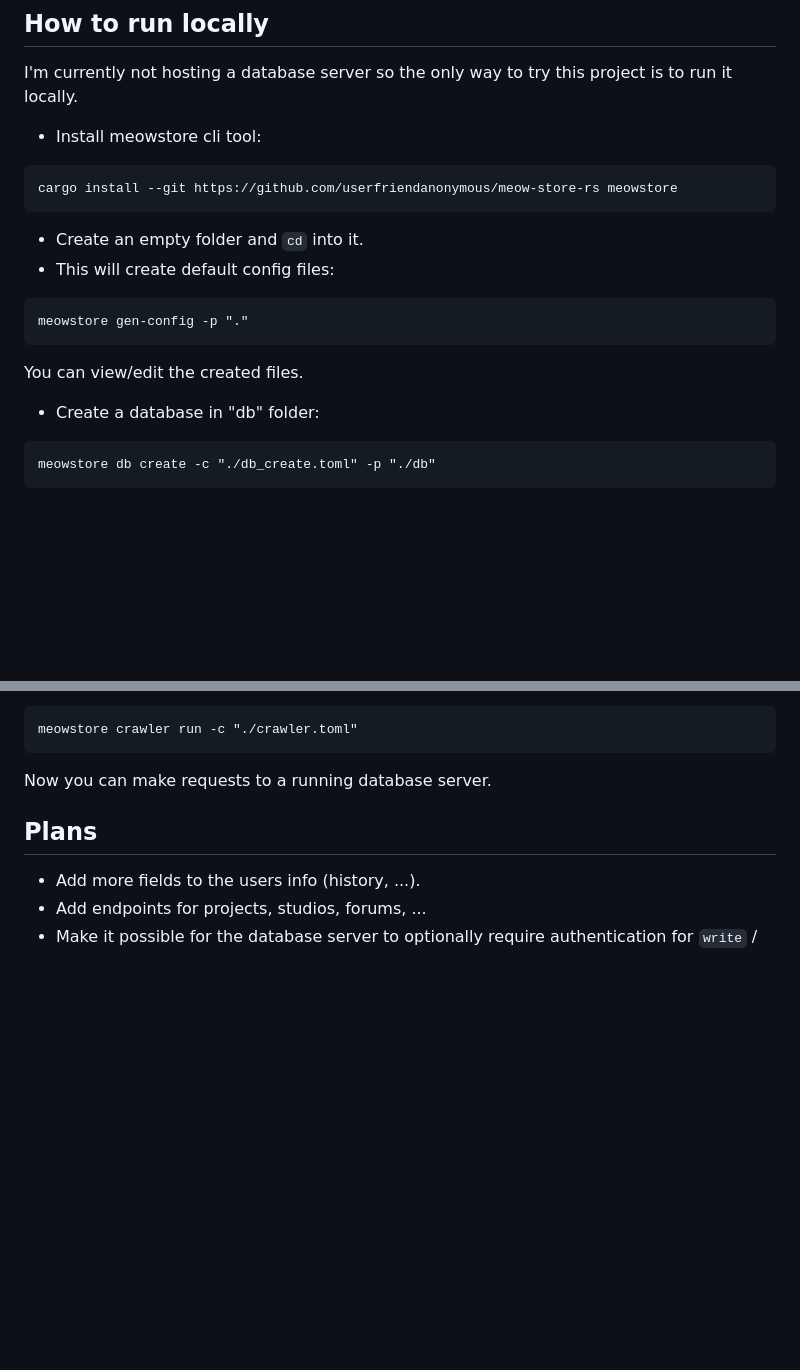
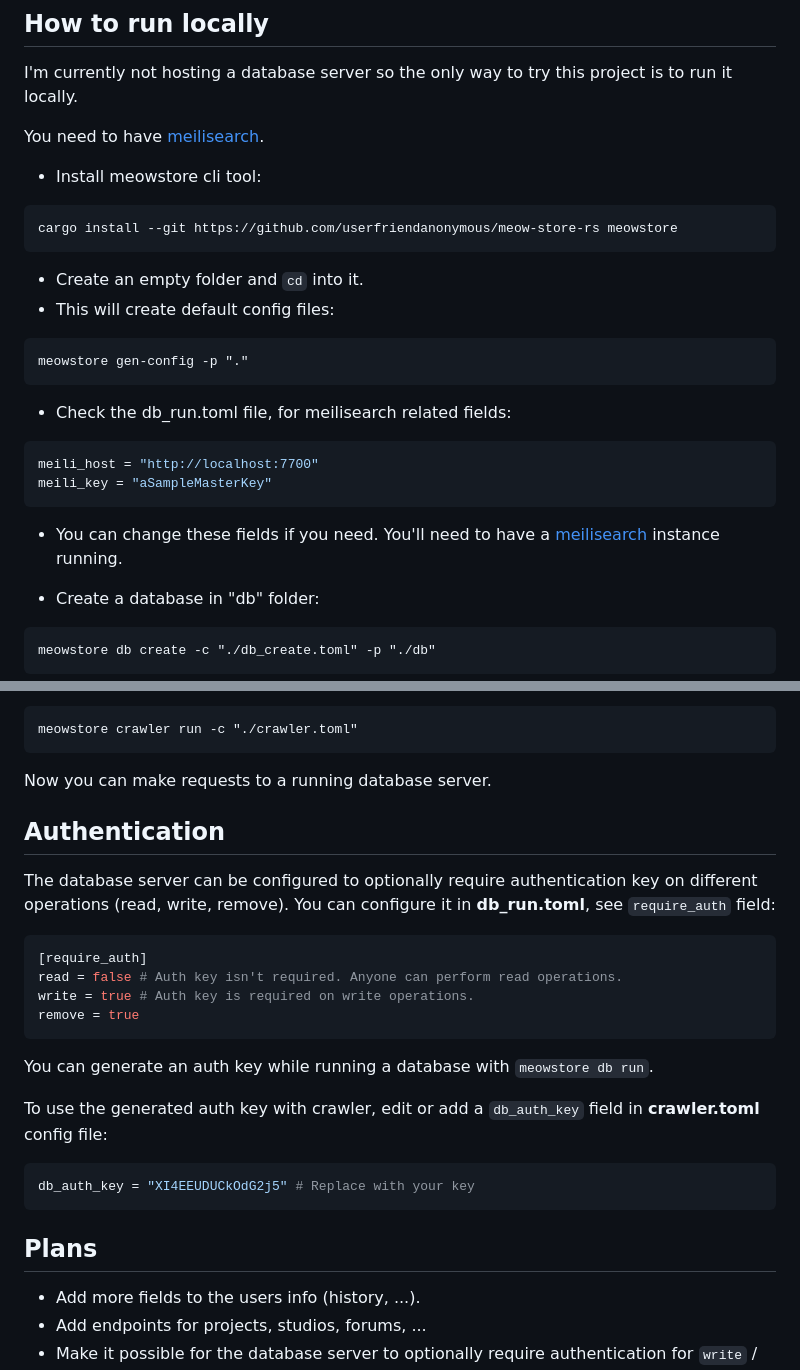
Before and after one commit to userfriendanonymous/meow-store-rs, a Markdown page: README.md, 2 parts joined by grey strips. Rendered like a GitHub page; blank space fills up the shorter version.

````diff
--- a/README.md
+++ b/README.md
@@ -111,6 +111,8 @@ Response:
 ## How to run locally
 I'm currently not hosting a database server so the only way to try this project is to run it locally.
 
+You need to have [meilisearch](https://meilisearch.com).
+
 - Install meowstore cli tool:
 ```
 cargo install --git https://github.com/userfriendanonymous/meow-store-rs meowstore
@@ -121,7 +123,13 @@ cargo install --git https://github.com/userfriendanonymous/meow-store-rs meowsto
 ```
 meowstore gen-config -p "."
 ```
-You can view/edit the created files.
+- Check the db_run.toml file, for meilisearch related fields:
+```toml
+meili_host = "http://localhost:7700"
+meili_key = "aSampleMasterKey"
+```
+- You can change these fields if you need. You'll need to have a [meilisearch](https://meilisearch.com) instance running.
+
 
 - Create a database in "db" folder:
 ```
@@ -137,6 +145,22 @@ meowstore crawler run -c "./crawler.toml"
 ```
 
 Now you can make requests to a running database server.
+
+## Authentication
+The database server can be configured to optionally require authentication key on different operations (read, write, remove).
+You can configure it in **db_run.toml**, see `require_auth` field:
+```toml
+[require_auth]
+read = false # Auth key isn't required. Anyone can perform read operations.
+write = true # Auth key is required on write operations.
+remove = true
+```
+You can generate an auth key while running a database with `meowstore db run`.
+
+To use the generated auth key with crawler, edit or add a `db_auth_key` field in **crawler.toml** config file:
+```toml
+db_auth_key = "XI4EEUDUCkOdG2j5" # Replace with your key
+```
 
 ## Plans
 - Add more fields to the users info (history, ...).
````
